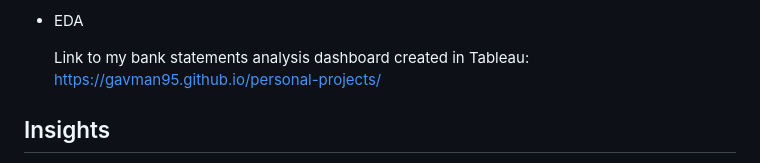
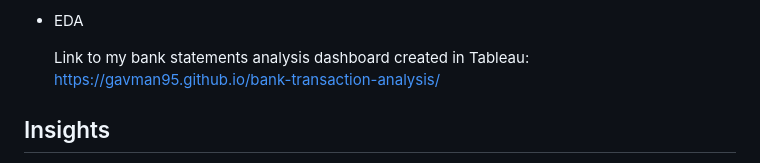
Before and after one commit to gavman95/bank-transaction-analysis, a Markdown page: README.md, the part around the change. Rendered like a GitHub page.

```diff
--- a/README.md
+++ b/README.md
@@ -24,7 +24,7 @@ Three main steps included where to
 * EDA
 
    Link to my bank statements analysis dashboard created in Tableau:
-   https://gavman95.github.io/personal-projects/
+   https://gavman95.github.io/bank-transaction-analysis/
 
 ## Insights
 
```
